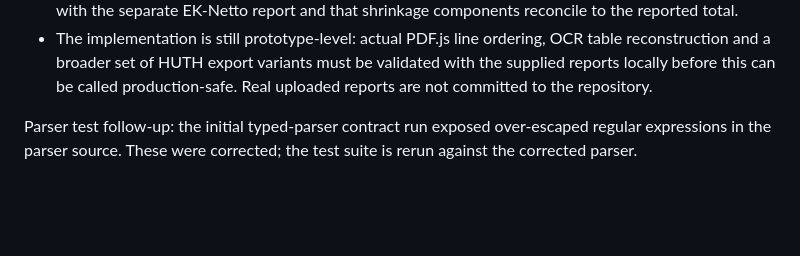
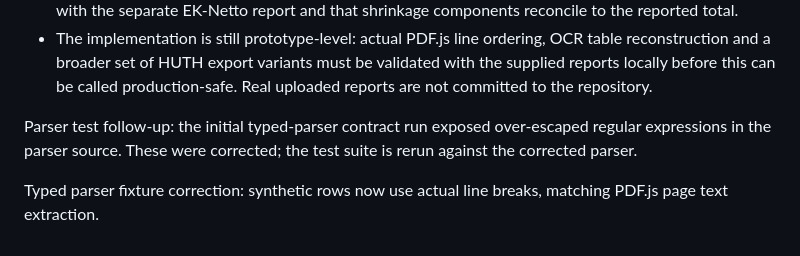
Before and after one commit to minkay1986-debug/tankstellenertrag-app, a Markdown page: docs/AI_REPORT_IMPORT_PLAN.md, the part around the change. Rendered like a GitHub page; blank space fills up the shorter version.

Commit message:
docs: record typed parser fixture correction

```diff
--- a/docs/AI_REPORT_IMPORT_PLAN.md
+++ b/docs/AI_REPORT_IMPORT_PLAN.md
@@ -135,3 +135,5 @@ Added `.github/workflows/huth-parser-contract.yml` on this feature branch. It ru
 
 
 Parser test follow-up: the initial typed-parser contract run exposed over-escaped regular expressions in the parser source. These were corrected; the test suite is rerun against the corrected parser.
+
+Typed parser fixture correction: synthetic rows now use actual line breaks, matching PDF.js page text extraction.
```
